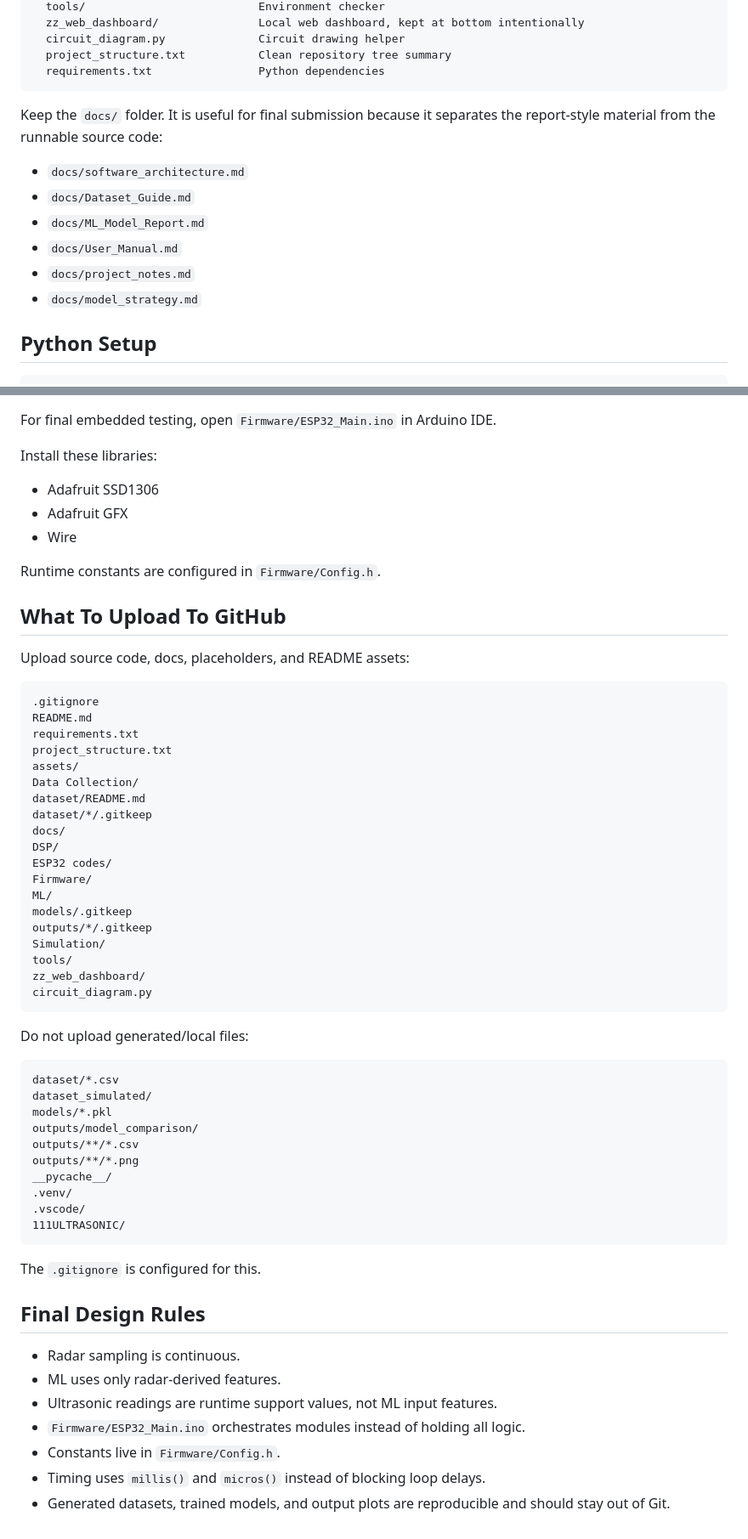
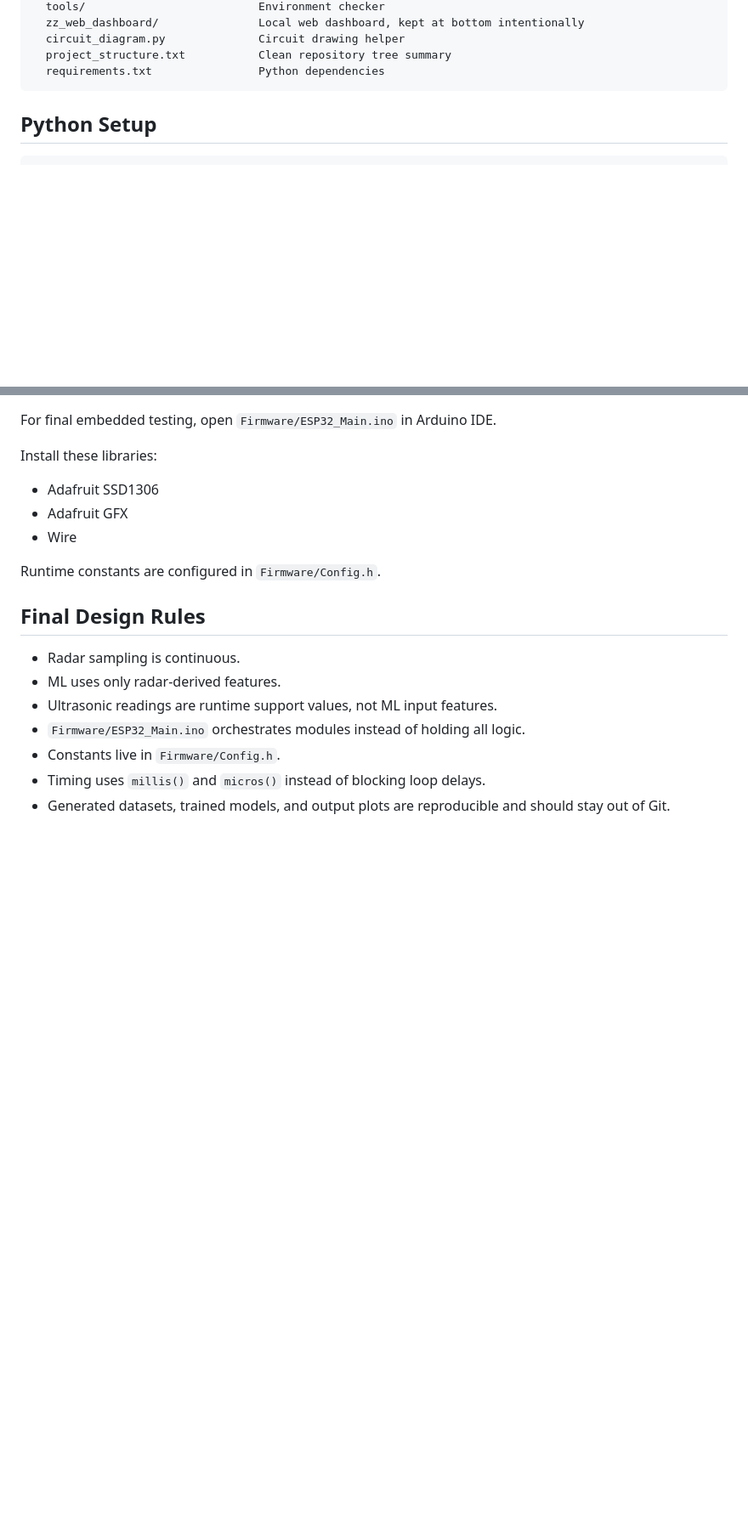
Before and after one commit to SHIV24116/ML-based-Radar-System, a Markdown page: README.md, 2 parts joined by grey strips. Shown at 85% size. Drawn GitHub-style; blank space fills up the shorter version.

Commit message:
Clean up README by removing unnecessary sections
Removed sections about the docs folder and GitHub upload guidelines.

````diff
--- a/README.md
+++ b/README.md
@@ -81,15 +81,6 @@ PR project/
   project_structure.txt           Clean repository tree summary
   requirements.txt                Python dependencies
 ```
-
-Keep the `docs/` folder. It is useful for final submission because it separates the report-style material from the runnable source code:
-
-- `docs/software_architecture.md`
-- `docs/Dataset_Guide.md`
-- `docs/ML_Model_Report.md`
-- `docs/User_Manual.md`
-- `docs/project_notes.md`
-- `docs/model_strategy.md`
 
 ## Python Setup
 
@@ -205,49 +196,6 @@ Install these libraries:
 
 Runtime constants are configured in `Firmware/Config.h`.
 
-## What To Upload To GitHub
-
-Upload source code, docs, placeholders, and README assets:
-
-```text
-.gitignore
-README.md
-requirements.txt
-project_structure.txt
-assets/
-Data Collection/
-dataset/README.md
-dataset/*/.gitkeep
-docs/
-DSP/
-ESP32 codes/
-Firmware/
-ML/
-models/.gitkeep
-outputs/*/.gitkeep
-Simulation/
-tools/
-zz_web_dashboard/
-circuit_diagram.py
-```
-
-Do not upload generated/local files:
-
-```text
-dataset/*.csv
-dataset_simulated/
-models/*.pkl
-outputs/model_comparison/
-outputs/**/*.csv
-outputs/**/*.png
-__pycache__/
-.venv/
-.vscode/
-111ULTRASONIC/
-```
-
-The `.gitignore` is configured for this.
-
 ## Final Design Rules
 
 - Radar sampling is continuous.
````
